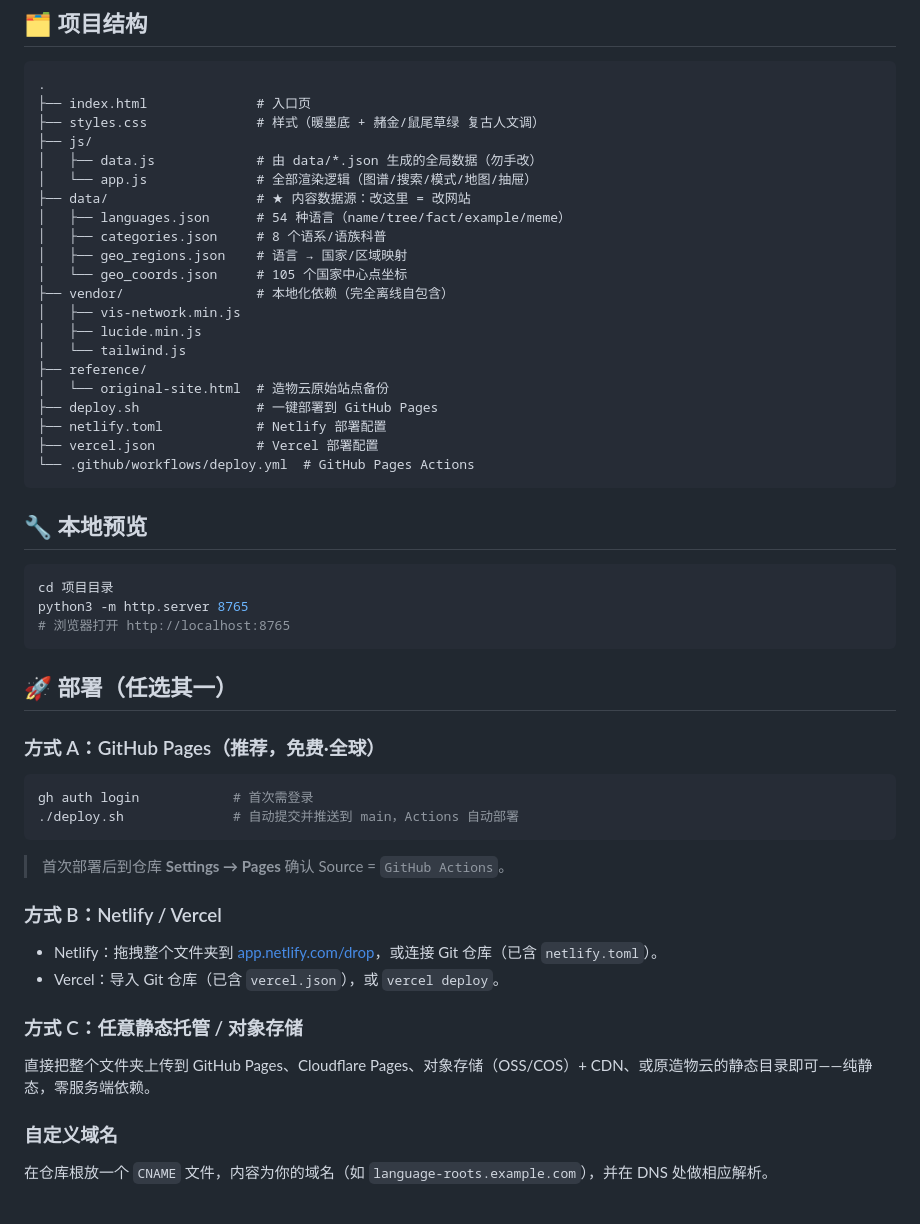
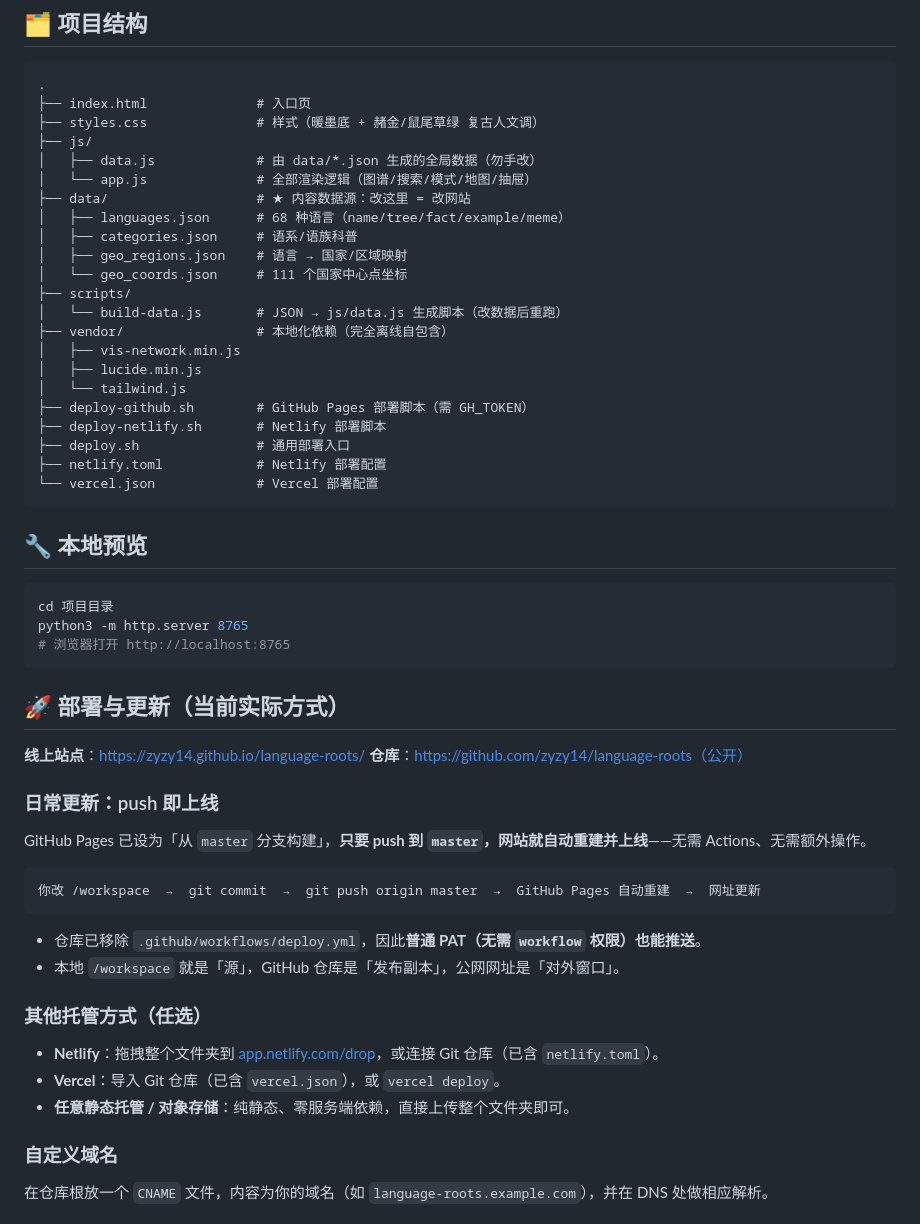
Before and after one commit to zyzy14/language-roots, a Markdown page: README.md, the part around the change. Drawn GitHub-style.

Commit message:
docs: 更新 README 工作模式与部署说明（68 语言 / 分支构建 Pages / 移除工作流）

````diff
--- a/README.md
+++ b/README.md
@@ -20,20 +20,21 @@
 │   ├── data.js             # 由 data/*.json 生成的全局数据（勿手改）
 │   └── app.js              # 全部渲染逻辑（图谱/搜索/模式/地图/抽屉）
 ├── data/                   # ★ 内容数据源：改这里 = 改网站
-│   ├── languages.json      # 54 种语言（name/tree/fact/example/meme）
-│   ├── categories.json     # 8 个语系/语族科普
+│   ├── languages.json      # 68 种语言（name/tree/fact/example/meme）
+│   ├── categories.json     # 语系/语族科普
 │   ├── geo_regions.json    # 语言 → 国家/区域映射
-│   └── geo_coords.json     # 105 个国家中心点坐标
+│   └── geo_coords.json     # 111 个国家中心点坐标
+├── scripts/
+│   └── build-data.js       # JSON → js/data.js 生成脚本（改数据后重跑）
 ├── vendor/                 # 本地化依赖（完全离线自包含）
 │   ├── vis-network.min.js
 │   ├── lucide.min.js
 │   └── tailwind.js
-├── reference/
-│   └── original-site.html  # 造物云原始站点备份
-├── deploy.sh               # 一键部署到 GitHub Pages
+├── deploy-github.sh        # GitHub Pages 部署脚本（需 GH_TOKEN）
+├── deploy-netlify.sh       # Netlify 部署脚本
+├── deploy.sh               # 通用部署入口
 ├── netlify.toml            # Netlify 部署配置
-├── vercel.json             # Vercel 部署配置
-└── .github/workflows/deploy.yml  # GitHub Pages Actions
+└── vercel.json             # Vercel 部署配置
 ```
 
 ## 🔧 本地预览
@@ -44,21 +45,25 @@ python3 -m http.server 8765
 # 浏览器打开 http://localhost:8765
 ```
 
-## 🚀 部署（任选其一）
+## 🚀 部署与更新（当前实际方式）
 
-### 方式 A：GitHub Pages（推荐，免费·全球）
-```bash
-gh auth login            # 首次需登录
-./deploy.sh              # 自动提交并推送到 main，Actions 自动部署
+**线上站点**：https://zyzy14.github.io/language-roots/
+**仓库**：https://github.com/zyzy14/language-roots（公开）
+
+### 日常更新：push 即上线
+GitHub Pages 已设为「从 `master` 分支构建」，**只要 push 到 `master`，网站就自动重建并上线**——无需 Actions、无需额外操作。
+
 ```
-> 首次部署后到仓库 **Settings → Pages** 确认 Source = `GitHub Actions`。
+你改 /workspace  →  git commit  →  git push origin master  →  GitHub Pages 自动重建  →  网址更新
+```
 
-### 方式 B：Netlify / Vercel
-- Netlify：拖拽整个文件夹到 [app.netlify.com/drop](https://app.netlify.com/drop)，或连接 Git 仓库（已含 `netlify.toml`）。
-- Vercel：导入 Git 仓库（已含 `vercel.json`），或 `vercel deploy`。
+- 仓库已移除 `.github/workflows/deploy.yml`，因此**普通 PAT（无需 `workflow` 权限）也能推送**。
+- 本地 `/workspace` 就是「源」，GitHub 仓库是「发布副本」，公网网址是「对外窗口」。
 
-### 方式 C：任意静态托管 / 对象存储
-直接把整个文件夹上传到 GitHub Pages、Cloudflare Pages、对象存储（OSS/COS）+ CDN、或原造物云的静态目录即可——纯静态，零服务端依赖。
+### 其他托管方式（任选）
+- **Netlify**：拖拽整个文件夹到 [app.netlify.com/drop](https://app.netlify.com/drop)，或连接 Git 仓库（已含 `netlify.toml`）。
+- **Vercel**：导入 Git 仓库（已含 `vercel.json`），或 `vercel deploy`。
+- **任意静态托管 / 对象存储**：纯静态、零服务端依赖，直接上传整个文件夹即可。
 
 ### 自定义域名
 在仓库根放一个 `CNAME` 文件，内容为你的域名（如 `language-roots.example.com`），并在 DNS 处做相应解析。
````
